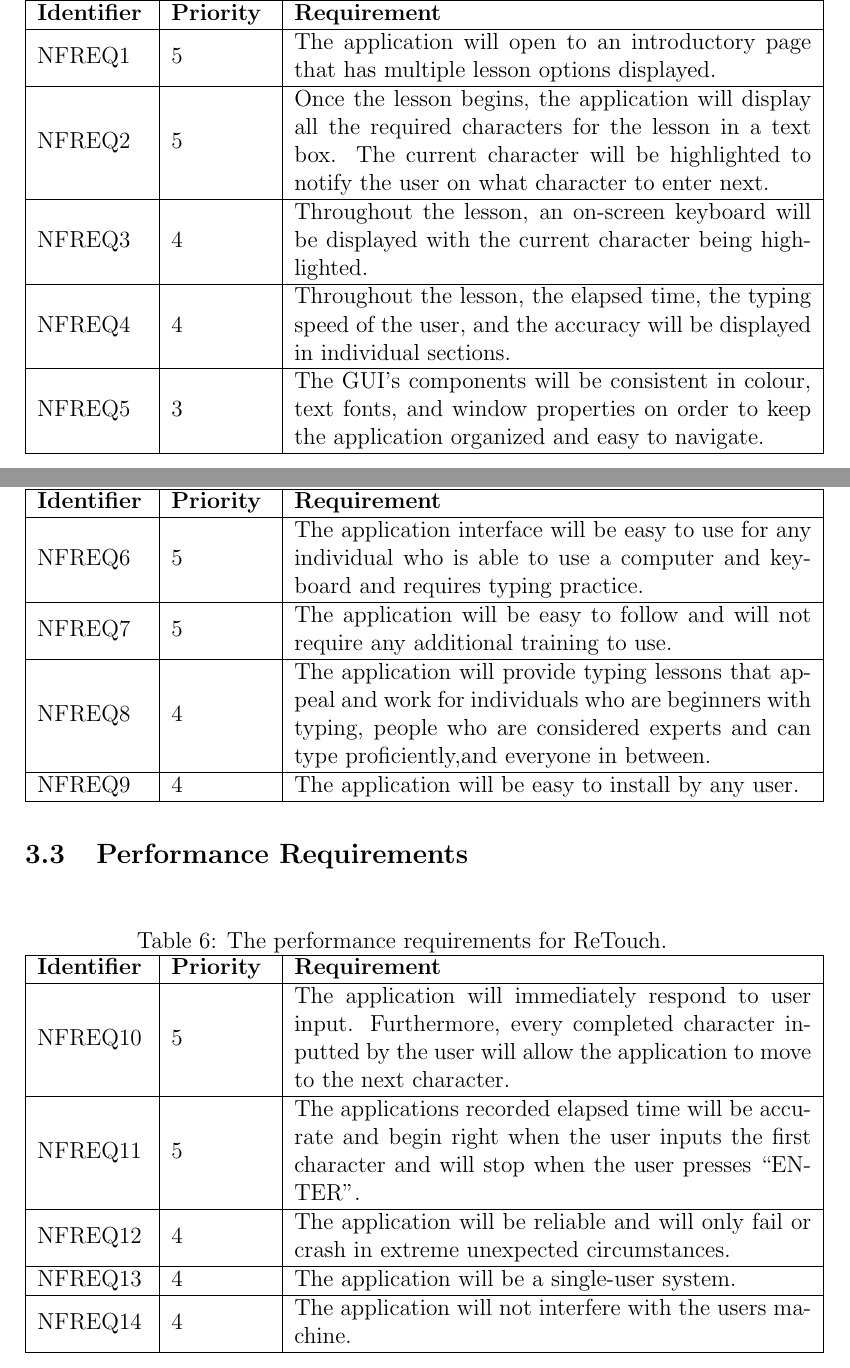
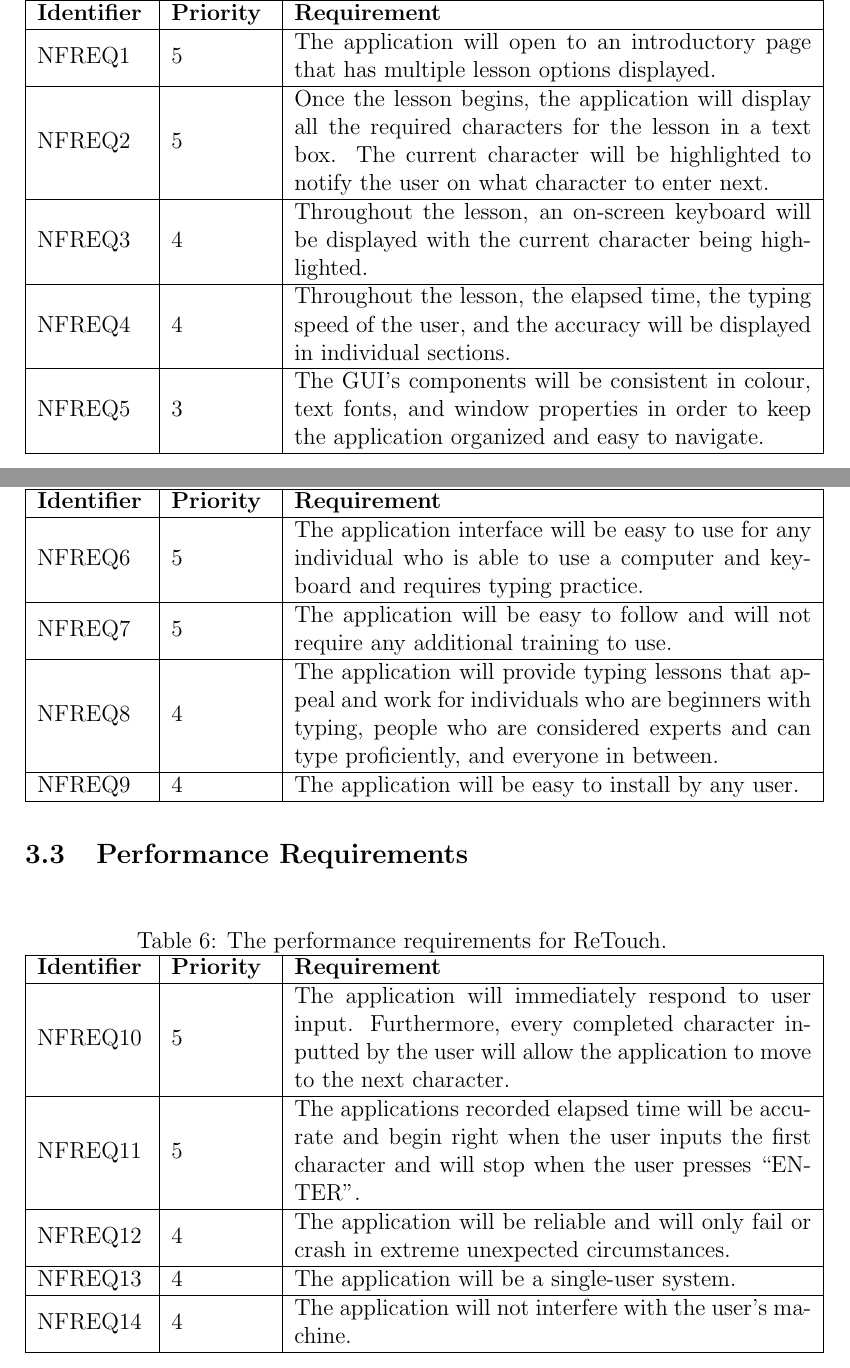
Before and after one commit to MedihaM/ReTouch, a LaTeX document (Doc/SRS/SRS.tex): two parts of pages 10 and 11 of 16, joined at a grey line, cut so that both start at the same text. Compiled offline with pdfLaTeX.

Commit message:
Made small edits

```diff
--- a/Doc/SRS/SRS.tex
+++ b/Doc/SRS/SRS.tex
@@ -188,7 +188,7 @@ Oct 6 & 1.4 & Added non-func. requirements \\
     \hline
     NFREQ4 & 4 & Throughout the lesson, the elapsed time, the typing speed of the user, and the accuracy will be displayed in individual sections. \\
     \hline
-    NFREQ5 & 3 & The GUI's components will be consistent in colour, text fonts, and window properties on order to keep the application organized and easy to navigate. \\
+    NFREQ5 & 3 & The GUI's components will be consistent in colour, text fonts, and window properties in order to keep the application organized and easy to navigate. \\
     \hline
 \end{tabular}
 \end{table}
@@ -228,7 +228,7 @@ Oct 6 & 1.4 & Added non-func. requirements \\
     \hline
     NFREQ13 & 4 & The application will be a single-user system. \\
     \hline
-    NFREQ14 & 4 & The application will not interfere with the users machine. \\
+    NFREQ14 & 4 & The application will not interfere with the user's machine. \\
     \hline
 \end{tabular}
 \end{table}
```
Also changed, not shown: Doc/SRS/SRS.pdf, Doc/SRS/SRS.tex (2 more changed lines).
